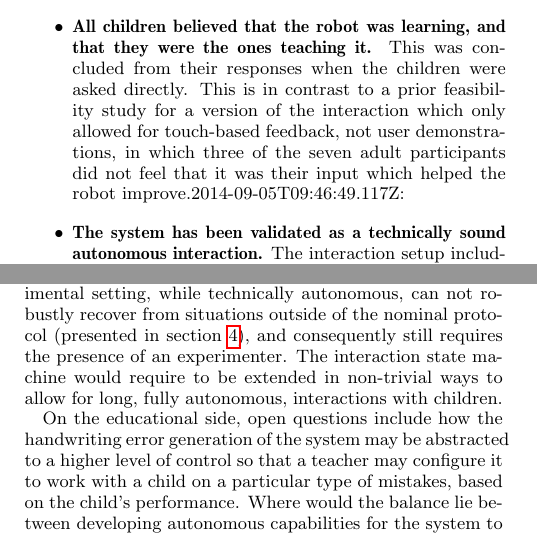
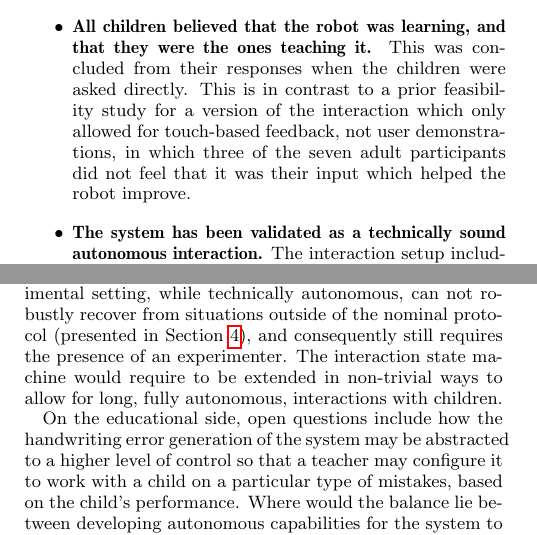
Before and after one commit to chili-epfl/hri2015-cowriter, a LaTeX paper (main.tex): two parts of the columns of pages 6 and 7 of 8, joined at a grey line, cut so that both start at the same text. Compiled offline with pdfLaTeX.

Commit message:
Minor fixes

```diff
--- a/main.tex
+++ b/main.tex
@@ -1013,7 +1014,7 @@ multi-stroke shapes) limitations which need to be overcome.
 
 In terms of the interaction experience, the current experimental setting, while
 technically autonomous, can not robustly recover from situations outside of the
-nominal protocol (presented in section~\ref{sec4}), and consequently still requires the
+nominal protocol (presented in Section~\ref{sec4}), and consequently still requires the
 presence of an experimenter. The interaction state machine would require to be
 extended in non-trivial ways to allow for long, fully autonomous, interactions
 with children.
```
Also changed, not shown: main.tex (5 more changed lines).
